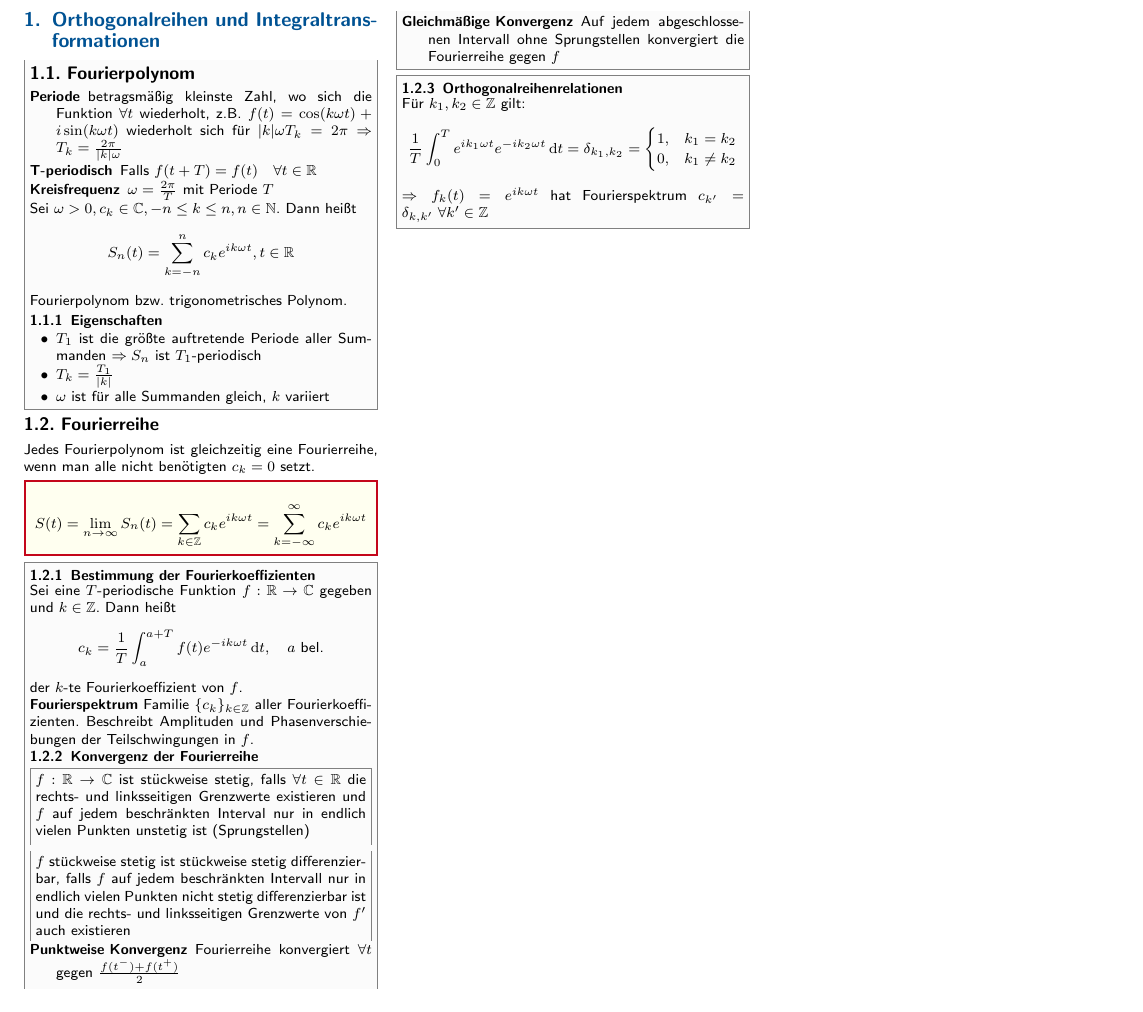
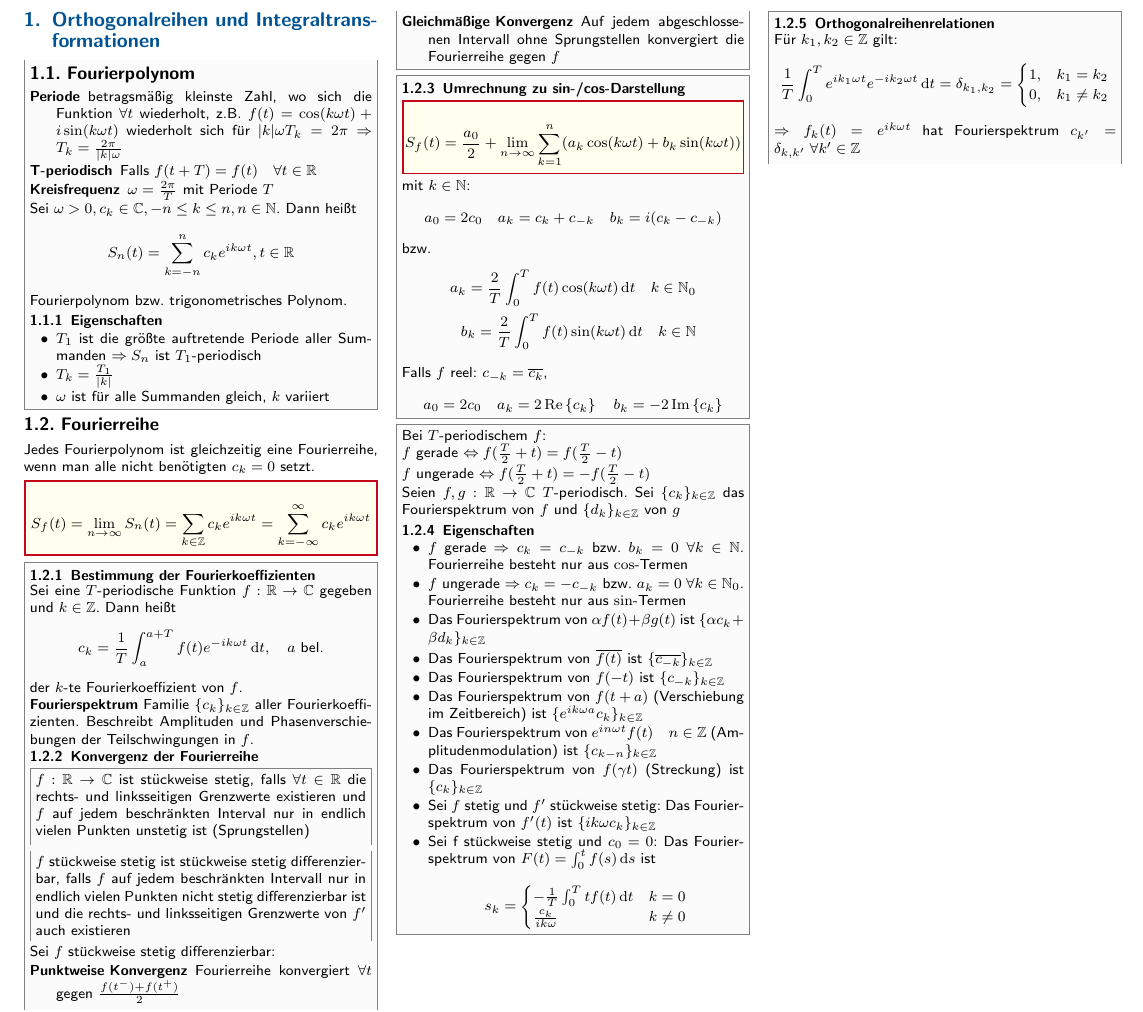
Before and after one commit to CAt0mIcS/3rd-Semester-Cheat-Sheets, a LaTeX document (Analysis 3/Analysis 3.tex, which reads Analysis 3/src/Orthogonalreihen und Integraltransformationen/Fourier.tex): part of the page, cut so that both start at the same text. The pictures show the PDF file Analysis 3/Analysis 3.pdf that the author committed with the source.

Commit message:
Eigenschaften Fourier

```diff
--- a/Analysis 3/Orthogonalreihen und Integraltransformationen/Fourier.tex
+++ b/Analysis 3/src/Orthogonalreihen und Integraltransformationen/Fourier.tex
@@ -25,7 +25,7 @@
 Jedes Fourierpolynom ist gleichzeitig eine Fourierreihe, wenn man alle nicht benötigten $c_k=0$ setzt.
 \begin{emphbox}
     \begin{equation*}
-        S(t)=\lim_{n\rightarrow\infty}S_n(t)=\sum_{k\in\mathbb Z}c_ke^{ik\omega t}=\sum_{k=-\infty}^{\infty}c_ke^{ik\omega t}
+        S_f(t)=\lim_{n\rightarrow\infty}S_n(t)=\sum_{k\in\mathbb Z}c_ke^{ik\omega t}=\sum_{k=-\infty}^{\infty}c_ke^{ik\omega t}
     \end{equation*}
 \end{emphbox}
 
@@ -47,7 +47,16 @@ Jedes Fourierpolynom ist gleichzeitig eine Fourierreihe, wenn man alle nicht ben
         $f$ stückweise stetig ist stückweise stetig differenzierbar, falls $f$ auf jedem beschränkten Intervall nur in endlich vielen Punkten nicht stetig differenzierbar ist und die rechts- und linksseitigen Grenzwerte von $f'$ auch existieren
     \end{sectionbox}
 
+    Sei $f$ stückweise stetig differenzierbar:
     \begin{description}
         \item[Punktweise Konvergenz] Fourierreihe konvergiert $\forall t$ gegen $\frac{f(t^-) + f(t^+)}{2}$
         \item[Gleichmäßige Konvergenz] Auf jedem abgeschlossenen Intervall ohne Sprungstellen konvergiert die Fourierreihe gegen $f$
     \end{description}
+\end{sectionbox}
+
+\begin{sectionbox}
+    \subsubsection{Umrechnung zu sin-/cos-Darstellung}
+    \begin{emphbox}
+        \begin{equation*}
+            S_f(t)=\frac{a_0}{2}+\lim_{n\rightarrow\infty}\sum_{k=1}^{n}(a_k\cos(k\omega t) + b_k\sin(k\omega t))
+        \end{equation*}
@@ -53,0 +81,21 @@ Jedes Fourierpolynom ist gleichzeitig eine Fourierreihe, wenn man alle nicht ben
+    Bei $T$-periodischem $f$: \\
+    $f$ gerade $\Leftrightarrow f(\frac{T}{2}+t) = f(\frac{T}{2}-t)$ \\
+    $f$ ungerade $\Leftrightarrow f(\frac{T}{2}+t) = -f(\frac{T}{2}-t)$
+
+    Seien $f,g:\mathbb R \rightarrow\mathbb C \; T$-periodisch. Sei $\{c_k\}_{k\in\mathbb Z}$ das Fourierspektrum von $f$ und $\{d_k\}_{k\in\mathbb Z}$ von $g$
+    \subsubsection{Eigenschaften}
+    \begin{itemize}
+        \item $f$ gerade $\Rightarrow c_k=c_{-k}$ bzw. $b_k=0 \; \forall k \in\mathbb N$. Fourierreihe besteht nur aus $\cos$-Termen
+        \item $f$ ungerade $\Rightarrow c_k=-c_{-k}$ bzw. $a_k=0 \; \forall k \in\mathbb N_0$. Fourierreihe besteht nur aus $\sin$-Termen
+        \item Das Fourierspektrum von $\alpha f(t) + \beta g(t)$ ist $\{\alpha c_k + \beta d_k\}_{k\in\mathbb Z}$
+        \item Das Fourierspektrum von $\overline{f(t)}$ ist $\{\overline{c_{-k}}\}_{k\in\mathbb Z}$
+        \item Das Fourierspektrum von $f(-t)$ ist $\{c_{-k}\}_{k\in\mathbb Z}$
+        \item Das Fourierspektrum von $f(t + a)$ (Verschiebung im Zeitbereich) ist $\{e^{ik\omega a}c_k\}_{k\in\mathbb Z}$
+        \item Das Fourierspektrum von $e^{in\omega t}f(t) \quad n\in\mathbb Z$ (Amplitudenmodulation) ist $\{c_{k-n}\}_{k\in\mathbb Z}$
+        \item Das Fourierspektrum von $f(\gamma t)$ (Streckung) ist $\{c_k\}_{k\in\mathbb Z}$
+        \item Sei $f$ stetig und $f'$ stückweise stetig: Das Fourierspektrum von $f'(t)$ ist $\{ik\omega c_k\}_{k\in\mathbb Z}$
+        \item Sei f stückweise stetig und $c_0=0$: Das Fourierspektrum von $F(t)=\int_0^t f(s)\diff s$ ist
+              \begin{equation*}
+                  s_k=\begin{cases}
+                      -\frac{1}{T}\int_0^Ttf(t)\diff t & k=0    \\
+                      \frac{c_k}{ik\omega}             & k\ne 0
```
Also changed, not shown: Analysis 3/Analysis 3.tex (+1 -1 lines), Analysis 3/Analysis 3.pdf, Festkörper- Halbleiter- und Bauelementephysik/src/Quantenmechanik.tex (added), Analysis 3/src/Orthogonalreihen und Integraltransformationen/Fourier.tex (21 more changed lines).
